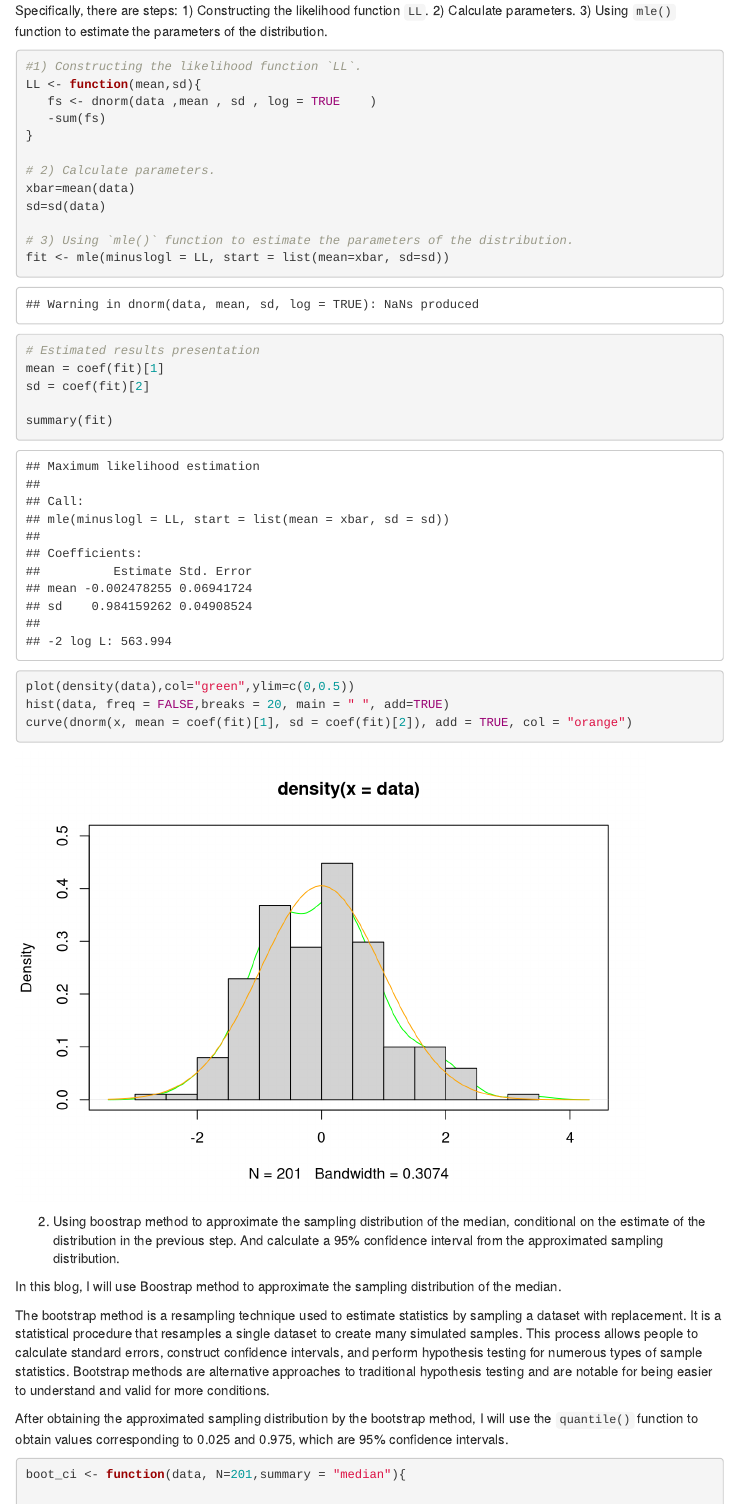
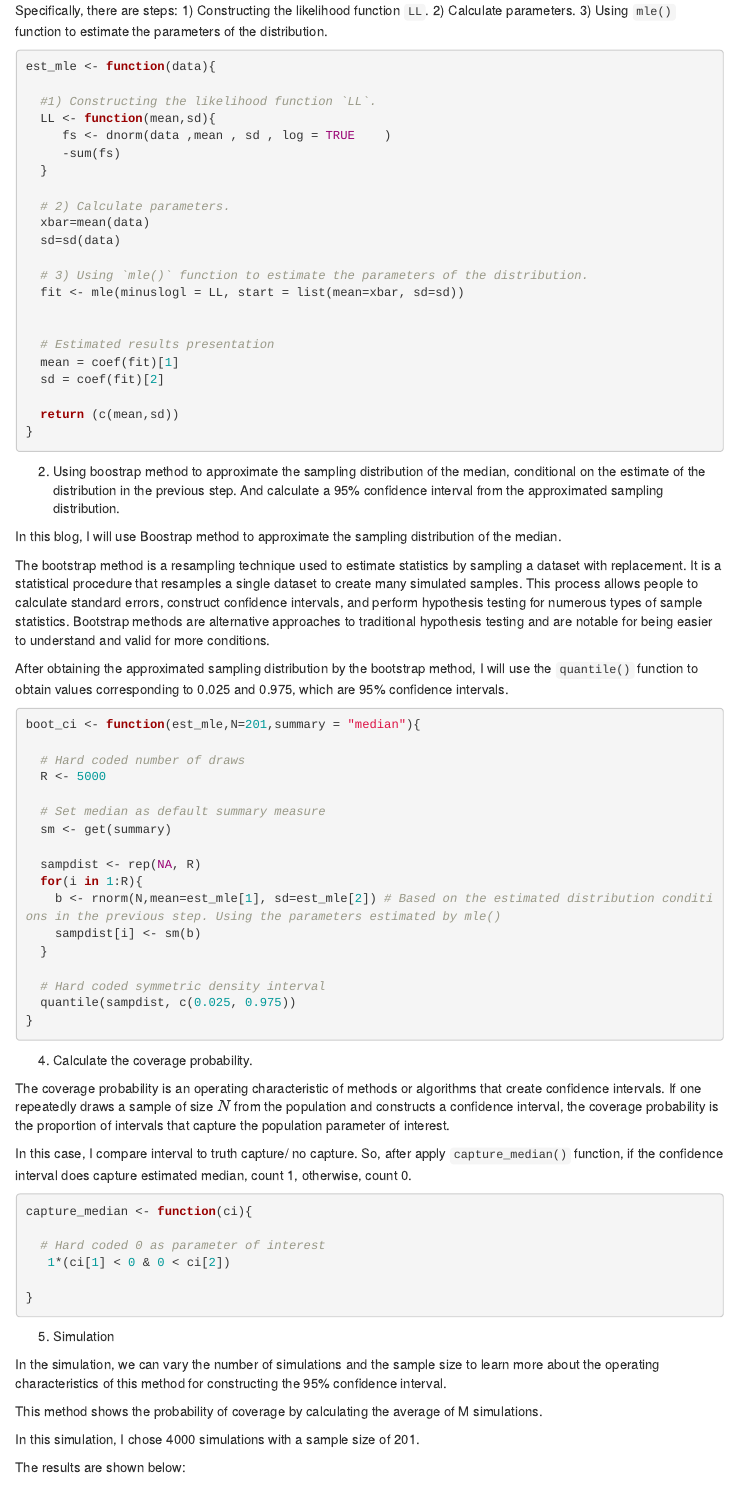
Before and after one commit to hydai99/probability-and-inference-portfolio-Dai-Hongyu, an R Markdown document (08-coverage-probability/writeup.Rmd): the page in a window 1100 px wide, from 1300 px down. Rendered offline with R 4.5, knitr and Pandoc, with nearby package versions; code that draws random numbers runs with fixed seeds of ours; some code elsewhere in the file could not run offline; menus at the side of the page are left out.

Commit message:
update again

````diff
--- a/08-coverage-probability/writeup.Rmd
+++ b/08-coverage-probability/writeup.Rmd
@@ -72,28 +72,29 @@ Specifically, there are steps:
 3) Using `mle()` function to estimate the parameters of the distribution.
 
 ```{r use MLE to estimate distribution}
-#1) Constructing the likelihood function `LL`.
-LL <- function(mean,sd){
-   fs <- dnorm(data ,mean , sd , log = TRUE    )
-   -sum(fs)
-}
 
-# 2) Calculate parameters.
-xbar=mean(data)
-sd=sd(data)
+est_mle <- function(data){
 
-# 3) Using `mle()` function to estimate the parameters of the distribution.
-fit <- mle(minuslogl = LL, start = list(mean=xbar, sd=sd))
+  #1) Constructing the likelihood function `LL`.
+  LL <- function(mean,sd){
+     fs <- dnorm(data ,mean , sd , log = TRUE    )
+     -sum(fs)
+  }
+
+  # 2) Calculate parameters.
+  xbar=mean(data)
+  sd=sd(data)
+
+  # 3) Using `mle()` function to estimate the parameters of the distribution.
+  fit <- mle(minuslogl = LL, start = list(mean=xbar, sd=sd))
 
 
-# Estimated results presentation
-mean = coef(fit)[1]
-sd = coef(fit)[2]
+  # Estimated results presentation
+  mean = coef(fit)[1]
+  sd = coef(fit)[2]
 
-summary(fit)
-plot(density(data),col="green",ylim=c(0,0.5))
-hist(data, freq = FALSE,breaks = 20, main = " ", add=TRUE)
-curve(dnorm(x, mean = coef(fit)[1], sd = coef(fit)[2]), add = TRUE, col = "orange")
+  return (c(mean,sd))
+}
 ```
 
 2. Using boostrap method to approximate the sampling distribution of the median, conditional on the estimate of the distribution in the previous step. And calculate a 95% confidence interval from the approximated sampling distribution.
@@ -106,17 +107,17 @@ It is a statistical procedure that resamples a single dataset to create many sim
 After obtaining the approximated sampling distribution by the bootstrap method, I will use the `quantile()` function to obtain values corresponding to 0.025 and 0.975, which are 95% confidence intervals.
 
 ```{r}
-boot_ci <- function(data, N=201,summary = "median"){
+boot_ci <- function(est_mle,N=201,summary = "median"){
 
   # Hard coded number of draws
-  R <- 4000
+  R <- 5000
 
   # Set median as default summary measure
   sm <- get(summary)
 
   sampdist <- rep(NA, R)
   for(i in 1:R){
-    b <- rnorm(N,mean = coef(fit)[1], sd = coef(fit)[2]) # Based on the estimated distribution conditions in the previous step. Using the parameters estimated by mle()
+    b <- rnorm(N,mean=est_mle[1], sd=est_mle[2]) # Based on the estimated distribution conditions in the previous step. Using the parameters estimated by mle()
     sampdist[i] <- sm(b)
   }
 
````
Also changed, not shown: 08-coverage-probability/writeup.html, 08-coverage-probability/writeup_files/figure-html/use MLE to estimate distribution-1.png (deleted), 08-coverage-probability/writeup.Rmd (14 more changed lines).
